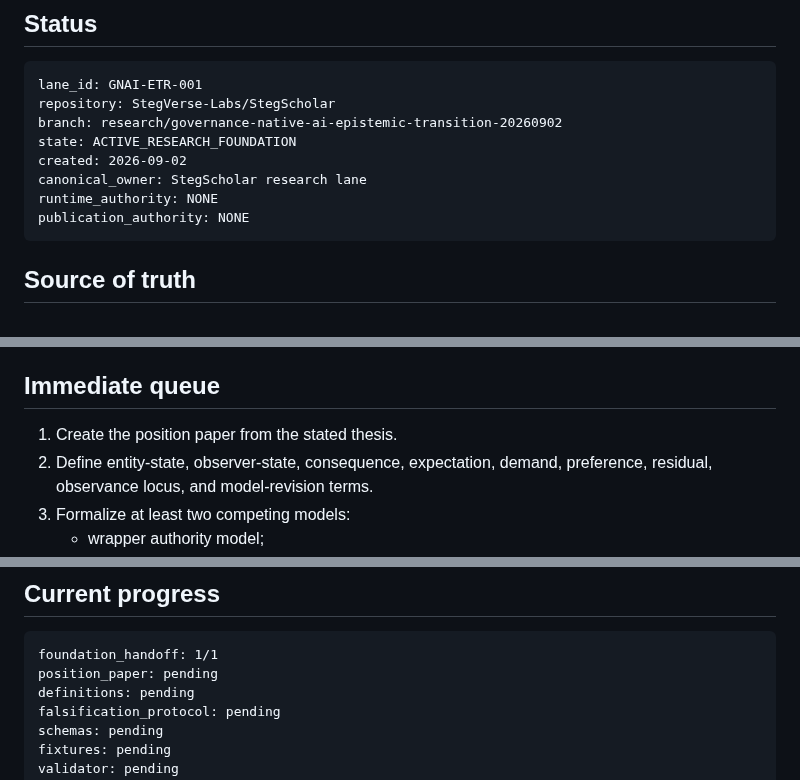
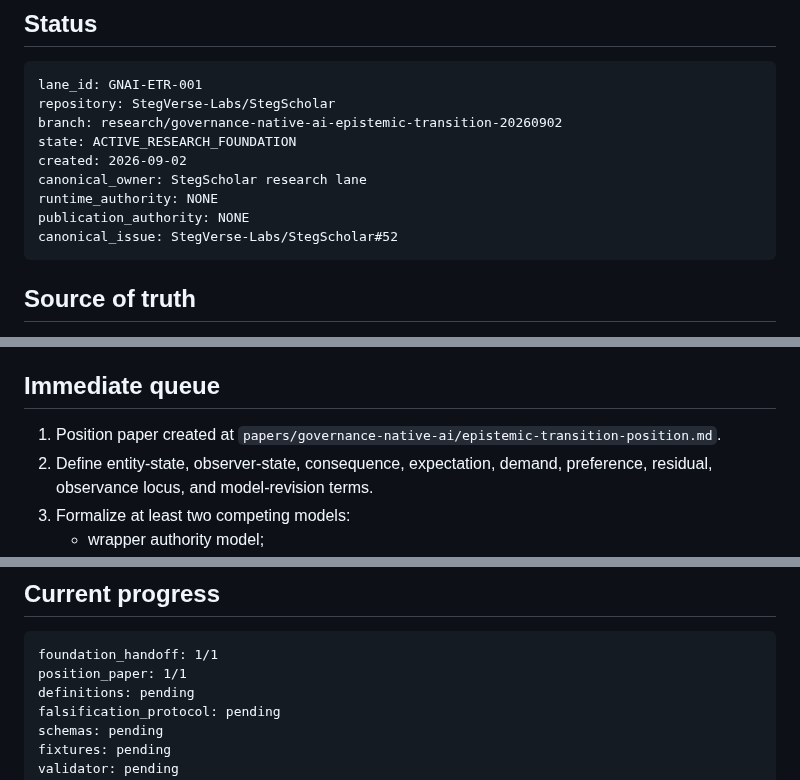
Before and after one commit to StegVerse-Labs/StegScholar, a Markdown page: GOVERNANCE_NATIVE_AI_EPISTEMIC_TRANSITION_MIRROR_HANDOFF.md, 3 parts joined by grey strips. Drawn GitHub-style.

Commit message:
research: bind epistemic transition lane to issue 52

````diff
--- a/GOVERNANCE_NATIVE_AI_EPISTEMIC_TRANSITION_MIRROR_HANDOFF.md
+++ b/GOVERNANCE_NATIVE_AI_EPISTEMIC_TRANSITION_MIRROR_HANDOFF.md
@@ -11,6 +11,7 @@ created: 2026-09-02
 canonical_owner: StegScholar research lane
 runtime_authority: NONE
 publication_authority: NONE
+canonical_issue: StegVerse-Labs/StegScholar#52
 ```
 
 ## Source of truth
@@ -184,7 +185,7 @@ This founding lane does NOT claim:
 
 ## Immediate queue
 
-1. Create the position paper from the stated thesis.
+1. Position paper created at `papers/governance-native-ai/epistemic-transition-position.md`.
 2. Define entity-state, observer-state, consequence, expectation, demand, preference, residual, observance locus, and model-revision terms.
 3. Formalize at least two competing models:
    - wrapper authority model;
@@ -210,7 +211,7 @@ Research foundation is complete when:
 
 ```text
 foundation_handoff: 1/1
-position_paper: pending
+position_paper: 1/1
 definitions: pending
 falsification_protocol: pending
 schemas: pending
````
